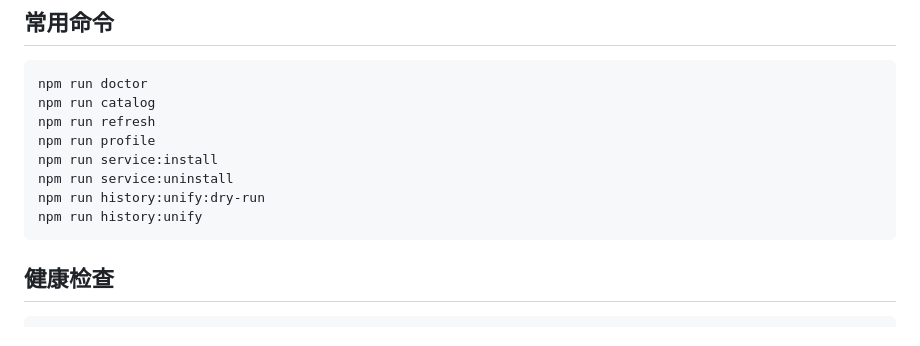
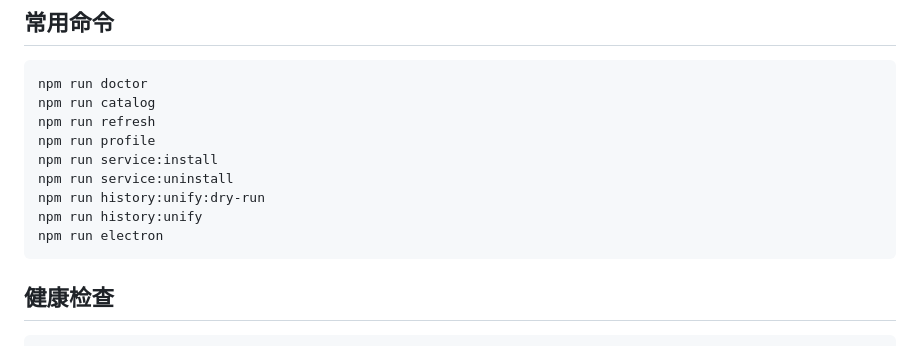
Before and after one commit to zhangyinglong3550/codex-ccswitch-gateway, a Markdown page: README.md, the part around the change. Rendered like a GitHub page.

````diff
--- a/README.md
+++ b/README.md
@@ -118,6 +118,7 @@ npm run service:install
 npm run service:uninstall
 npm run history:unify:dry-run
 npm run history:unify
+npm run electron
 ```
 
 ## 健康检查
````
Also changed, not shown: docs/team-guide.md (+29 -0 lines).
